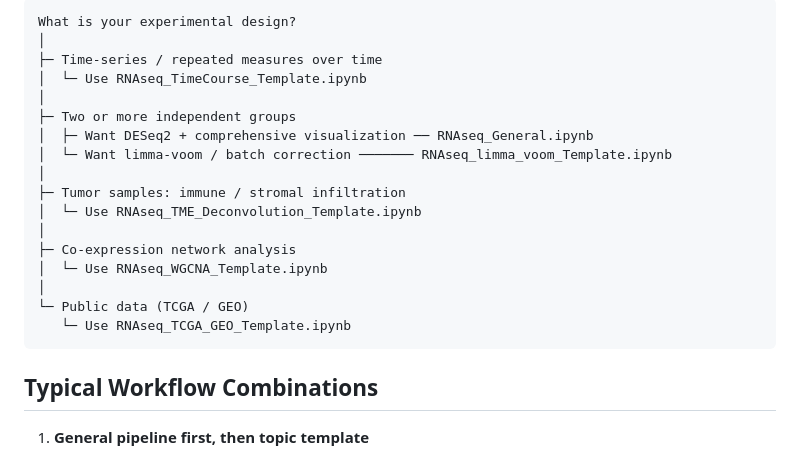
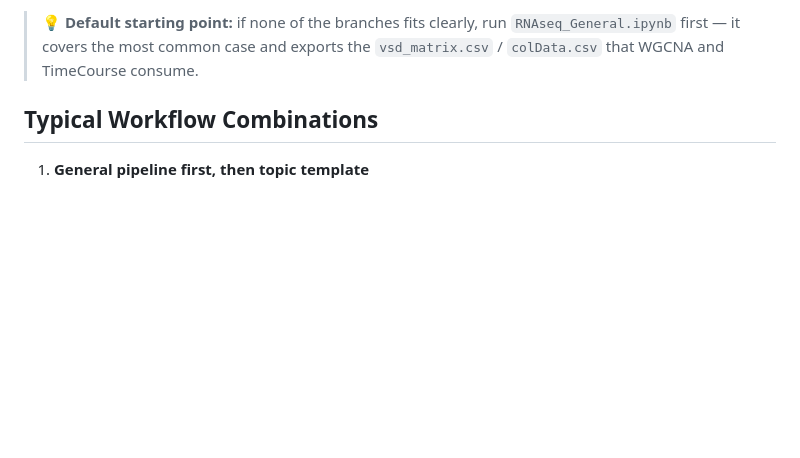
Before and after one commit to yelu61/RNAseq-Templates, a Markdown page: references/TEMPLATE_SELECTION.md, the part around one of its changes. Rendered like a GitHub page; blank space fills up the shorter version.

````diff
--- a/references/TEMPLATE_SELECTION.md
+++ b/references/TEMPLATE_SELECTION.md
@@ -18,22 +48,6 @@ Not sure which notebook to use? Use the decision table below, then follow the co
 ```
-What is your experimental design?
-│
-├─ Time-series / repeated measures over time
-│  └─ Use RNAseq_TimeCourse_Template.ipynb
-│
-├─ Two or more independent groups
-│  ├─ Want DESeq2 + comprehensive visualization ── RNAseq_General.ipynb
-│  └─ Want limma-voom / batch correction ─────── RNAseq_limma_voom_Template.ipynb
-│
-├─ Tumor samples: immune / stromal infiltration
-│  └─ Use RNAseq_TME_Deconvolution_Template.ipynb
-│
-├─ Co-expression network analysis
-│  └─ Use RNAseq_WGCNA_Template.ipynb
-│
-└─ Public data (TCGA / GEO)
-   └─ Use RNAseq_TCGA_GEO_Template.ipynb
-```
+
+> 💡 **Default starting point:** if none of the branches fits clearly, run `RNAseq_General.ipynb` first — it covers the most common case and exports the `vsd_matrix.csv` / `colData.csv` that WGCNA and TimeCourse consume.
 
 ## Typical Workflow Combinations
 
````
Also changed, not shown: other parts of references/TEMPLATE_SELECTION.md (+30 -0 lines).
